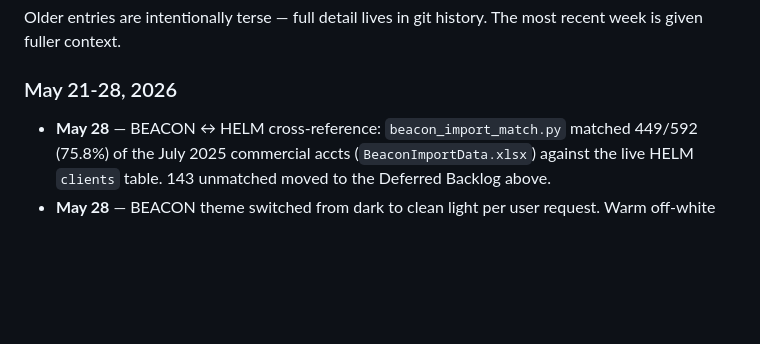
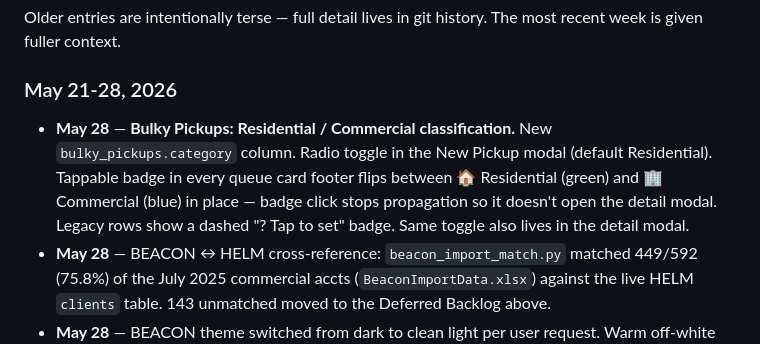
Before and after one commit to bonez4/helm-app, a Markdown page: README.md, the part around the change. GitHub-like rendering; blank space fills up the shorter version.

Commit message:
README: log Bulky Pickups Residential/Commercial classification (May 28)

```diff
--- a/README.md
+++ b/README.md
@@ -1215,6 +1215,7 @@ Older entries are intentionally terse — full detail lives in git history. The
 
 ### May 21-28, 2026
 
+- **May 28** — **Bulky Pickups: Residential / Commercial classification.** New `bulky_pickups.category` column. Radio toggle in the New Pickup modal (default Residential). Tappable badge in every queue card footer flips between 🏠 Residential (green) and 🏢 Commercial (blue) in place — badge click stops propagation so it doesn't open the detail modal. Legacy rows show a dashed "? Tap to set" badge. Same toggle also lives in the detail modal.
 - **May 28** — BEACON ↔ HELM cross-reference: `beacon_import_match.py` matched 449/592 (75.8%) of the July 2025 commercial accts (`BeaconImportData.xlsx`) against the live HELM `clients` table. 143 unmatched moved to the Deferred Backlog above.
 - **May 28** — BEACON theme switched from dark to clean light per user request. Warm off-white bg (`#f7f7f5`), white surfaces, near-black text, darker amber accent (`#d97706`) for contrast. Lighthouse logo wrapped in a small dark `.brand-badge` so the white body stays readable. Dashboard "At a Glance" section header dropped — KPI cards stand on their own.
 - **May 27-28** — **BEACON sister app shipped** at `/beacon/`. Standalone retention/sales/outreach CRM in the same repo, sharing HELM's Supabase project + sessionStorage auth but with zero CSS/JS leakage. Four tabs: Dashboard (KPI cards: new this month, lost this month, net $, in pipeline, won back, recovery rate) / Accounts (filterable, tokenized search) / Exit Pipeline (kanban-style board with auto-stage-advance from outreach outcomes) / Reports (by sales rep, by line of business, top loss reasons). Add Account modal includes the field set the boss asked for (acct # / name / start date / contact / sales rep / new vs lost / line of business / effective date / monthly $ / reason) plus creative-liberty additions (competitor, notes, next review). Business-name field doubles as a homepage-style tokenized HELM client search → auto-fills acct + phone. Outreach modal auto-advances `pipeline_stage` based on outcome (`interested → engaged`, `declined → permanent`, `won_back` flips event_type back to `new` + stage to `won_back`). Topbar BEACON button in HELM (gated to David / Chris / admin / Jarrett) with "Are you sure?" launch confirmation. Jarrett added as a HELM staff user (pw `ciccio`). PWA-installable as its own home-screen app. New tables: `beacon_accounts` + `beacon_outreach` (SQL block in Supabase Setup).
```
